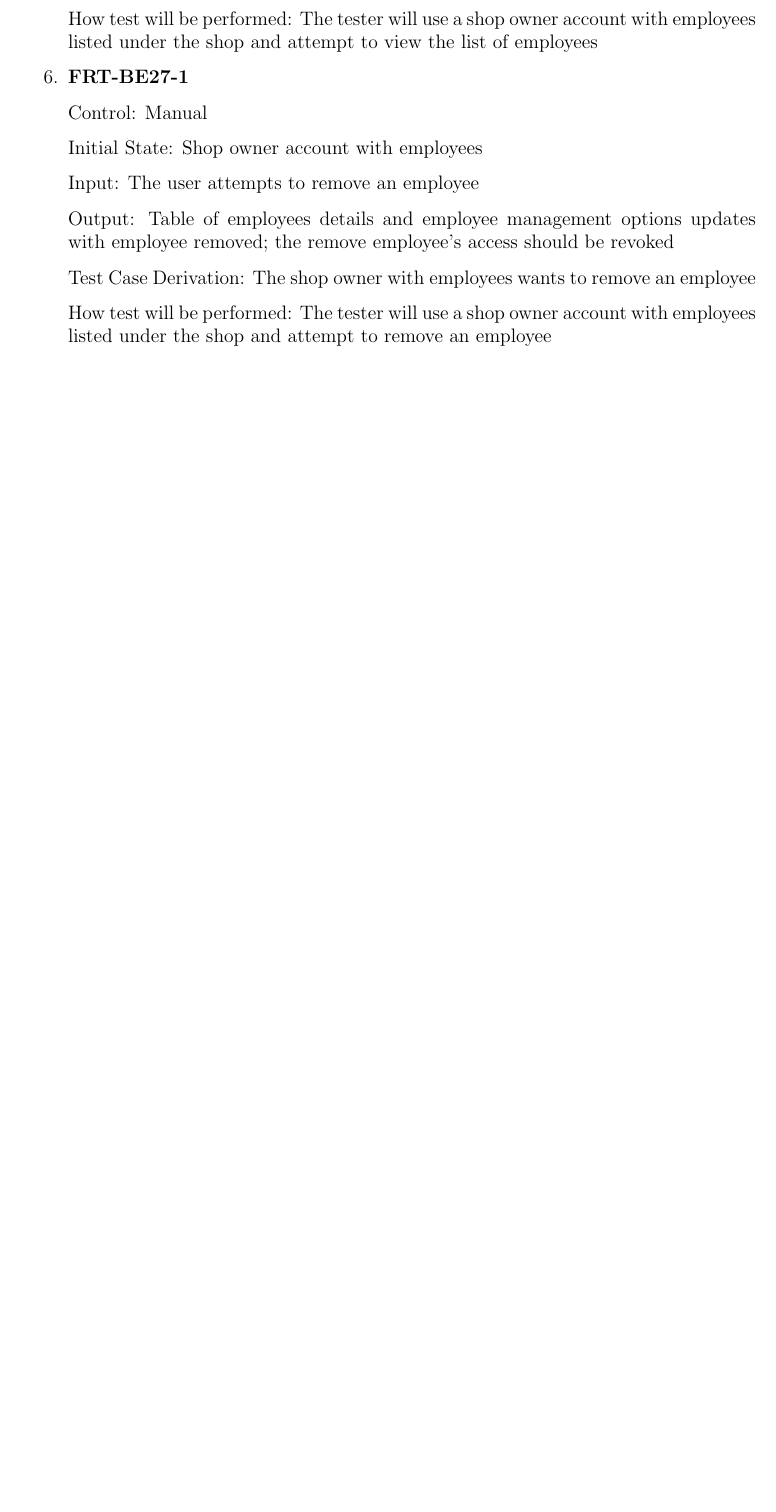
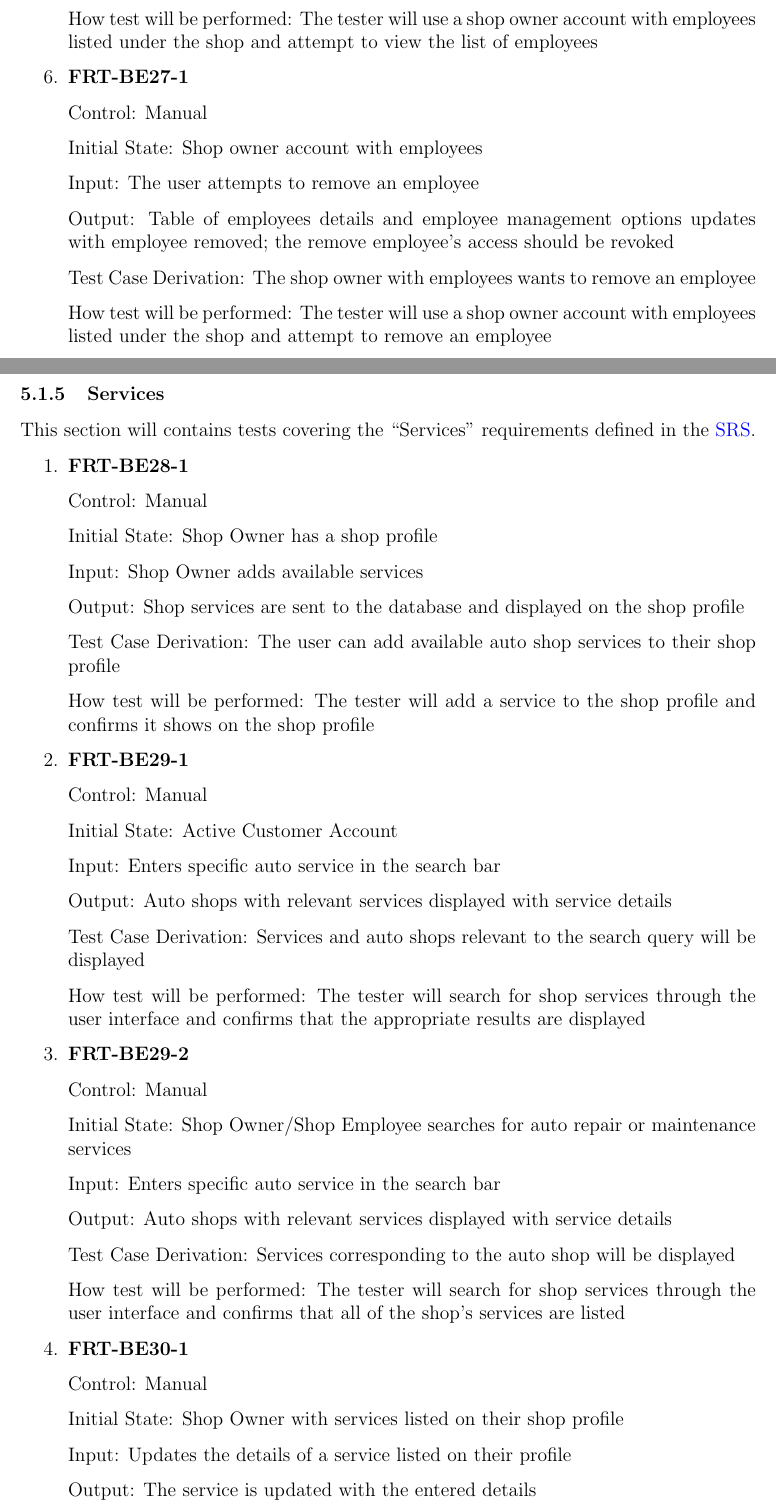
Before and after one commit to arkinmodi/project-sayyara, a LaTeX document (docs/VnVPlan/VnVPlan.tex): part of page 19 of 25 before the commit and two parts of pages 19 and 20 of 27 after it, the two joined at a grey line, cut so that both start at the same text, the shorter picture padded with empty space. Compiled offline with pdfLaTeX.

Commit message:
[VnV Plan] System tests for Services (#216)
* system test for services

* update

* updates

* lint

```diff
--- a/docs/VnVPlan/VnVPlan.tex
+++ b/docs/VnVPlan/VnVPlan.tex
@@ -884,3 +885,68 @@ This section will contain tests covering the ``Employee Management'' requirement
 
 \end{enumerate}
 
+\subsubsection{Services}
+
+This section will contains tests covering the ``Services'' requirements defined in the
+\href{https://github.com/arkinmodi/project-sayyara/blob/main/docs/SRS/SRS.pdf}{SRS}.
+
+\begin{enumerate}
+
+	\item \textbf{FRT-BE28-1}
+
+	      Control: Manual
+
+	      Initial State: Shop Owner has a shop profile
+
+	      Input: Shop Owner adds available services
+
+	      Output: Shop services are sent to the database and displayed on the shop profile
+
+	      Test Case Derivation: The user can add available auto shop services to their shop profile
+
+	      How test will be performed: The tester will add a service to the shop profile and confirms it shows
+	      on the shop profile
+
+	\item \textbf{FRT-BE29-1}
+
+	      Control: Manual
+
+	      Initial State: Active Customer Account
+
+	      Input: Enters specific auto service in the search bar
+
+	      Output: Auto shops with relevant services displayed with service details
+
+	      Test Case Derivation: Services and auto shops relevant to the search query will be displayed
+
+	      How test will be performed: The tester will search for shop services through the user interface and
+	      confirms that the appropriate results are displayed
+
+	\item \textbf{FRT-BE29-2}
+
+	      Control: Manual
+
+	      Initial State: Shop Owner/Shop Employee searches for auto repair or maintenance services
+
+	      Input: Enters specific auto service in the search bar
+
+	      Output: Auto shops with relevant services displayed with service details
+
+	      Test Case Derivation: Services corresponding to the auto shop will be displayed
+
+	      How test will be performed: The tester will search for shop services through the user interface and
+	      confirms that all of the shop's services are listed
+
+	\item \textbf{FRT-BE30-1}
+
+	      Control: Manual
+
+	      Initial State: Shop Owner with services listed on their shop profile
+
+	      Input: Updates the details of a service listed on their profile
+
+	      Output: The service is updated with the entered details
+
+	      Test Case Derivation: The shop profile will list the service with the updated details
+
+	      How test will be performed: The tester will update the details of a shop service through the user
```
Also changed, not shown: docs/VnVPlan/VnVPlan.tex (21 more changed lines).
